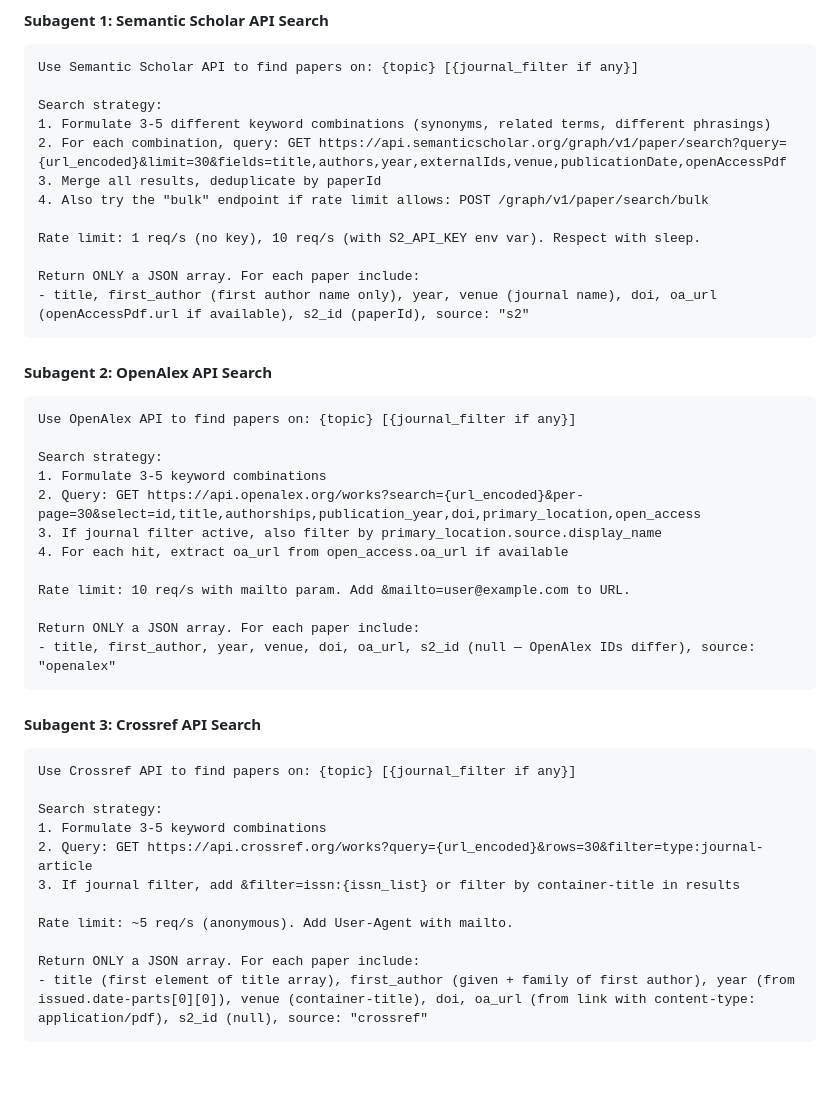
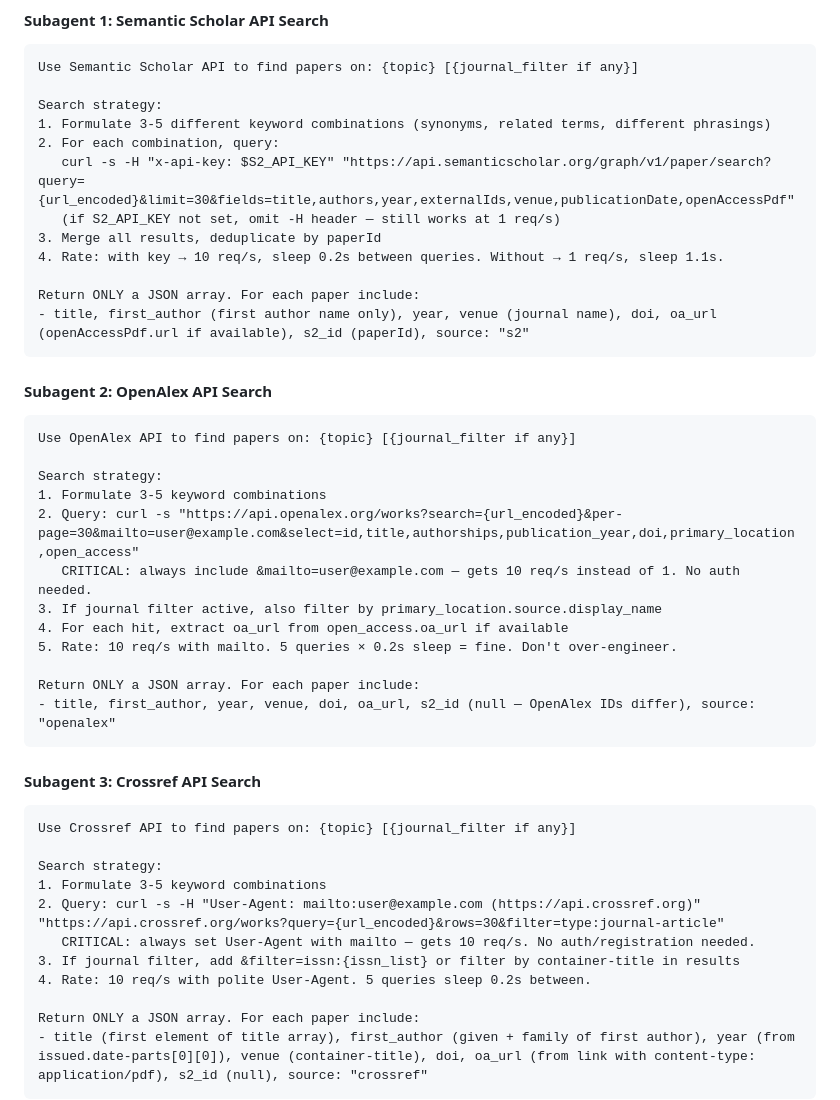
Before and after one commit to Icarus603/biz-research-skills, a Markdown page: ebsco-literature-pipeline/SKILL.md, the part around the change. GitHub-like rendering; blank space fills up the shorter version.

Commit message:
fix(ebsco): include mailto/API-key params in subagent curl commands
OpenAlex URL now includes &mailto= param, Crossref uses mailto User-Agent,
S2 uses x-api-key header when env var set. Agents get polite-pool rate
limits (10 req/s) without user needing to know or configure anything.

Co-Authored-By: Claude Opus 4.7 <noreply@anthropic.com>

```diff
--- a/ebsco-literature-pipeline/SKILL.md
+++ b/ebsco-literature-pipeline/SKILL.md
@@ -46,11 +46,11 @@ Use Semantic Scholar API to find papers on: {topic} [{journal_filter if any}]
 
 Search strategy:
 1. Formulate 3-5 different keyword combinations (synonyms, related terms, different phrasings)
-2. For each combination, query: GET https://api.semanticscholar.org/graph/v1/paper/search?query={url_encoded}&limit=30&fields=title,authors,year,externalIds,venue,publicationDate,openAccessPdf
+2. For each combination, query:
+   curl -s -H "x-api-key: $S2_API_KEY" "https://api.semanticscholar.org/graph/v1/paper/search?query={url_encoded}&limit=30&fields=title,authors,year,externalIds,venue,publicationDate,openAccessPdf"
+   (if S2_API_KEY not set, omit -H header — still works at 1 req/s)
 3. Merge all results, deduplicate by paperId
-4. Also try the "bulk" endpoint if rate limit allows: POST /graph/v1/paper/search/bulk
-
-Rate limit: 1 req/s (no key), 10 req/s (with S2_API_KEY env var). Respect with sleep.
+4. Rate: with key → 10 req/s, sleep 0.2s between queries. Without → 1 req/s, sleep 1.1s.
 
 Return ONLY a JSON array. For each paper include:
 - title, first_author (first author name only), year, venue (journal name), doi, oa_url (openAccessPdf.url if available), s2_id (paperId), source: "s2"
@@ -62,11 +62,11 @@ Use OpenAlex API to find papers on: {topic} [{journal_filter if any}]
 
 Search strategy:
 1. Formulate 3-5 keyword combinations
-2. Query: GET https://api.openalex.org/works?search={url_encoded}&per-page=30&select=id,title,authorships,publication_year,doi,primary_location,open_access
+2. Query: curl -s "https://api.openalex.org/works?search={url_encoded}&per-page=30&mailto=user@example.com&select=id,title,authorships,publication_year,doi,primary_location,open_access"
+   CRITICAL: always include &mailto=user@example.com — gets 10 req/s instead of 1. No auth needed.
 3. If journal filter active, also filter by primary_location.source.display_name
 4. For each hit, extract oa_url from open_access.oa_url if available
-
-Rate limit: 10 req/s with mailto param. Add &mailto=user@example.com to URL.
+5. Rate: 10 req/s with mailto. 5 queries × 0.2s sleep = fine. Don't over-engineer.
 
 Return ONLY a JSON array. For each paper include:
 - title, first_author, year, venue, doi, oa_url, s2_id (null — OpenAlex IDs differ), source: "openalex"
@@ -78,10 +78,10 @@ Use Crossref API to find papers on: {topic} [{journal_filter if any}]
 
 Search strategy:
 1. Formulate 3-5 keyword combinations
-2. Query: GET https://api.crossref.org/works?query={url_encoded}&rows=30&filter=type:journal-article
+2. Query: curl -s -H "User-Agent: mailto:user@example.com (https://api.crossref.org)" "https://api.crossref.org/works?query={url_encoded}&rows=30&filter=type:journal-article"
+   CRITICAL: always set User-Agent with mailto — gets 10 req/s. No auth/registration needed.
 3. If journal filter, add &filter=issn:{issn_list} or filter by container-title in results
-
-Rate limit: ~5 req/s (anonymous). Add User-Agent with mailto.
+4. Rate: 10 req/s with polite User-Agent. 5 queries sleep 0.2s between.
 
 Return ONLY a JSON array. For each paper include:
 - title (first element of title array), first_author (given + family of first author), year (from issued.date-parts[0][0]), venue (container-title), doi, oa_url (from link with content-type: application/pdf), s2_id (null), source: "crossref"
```
